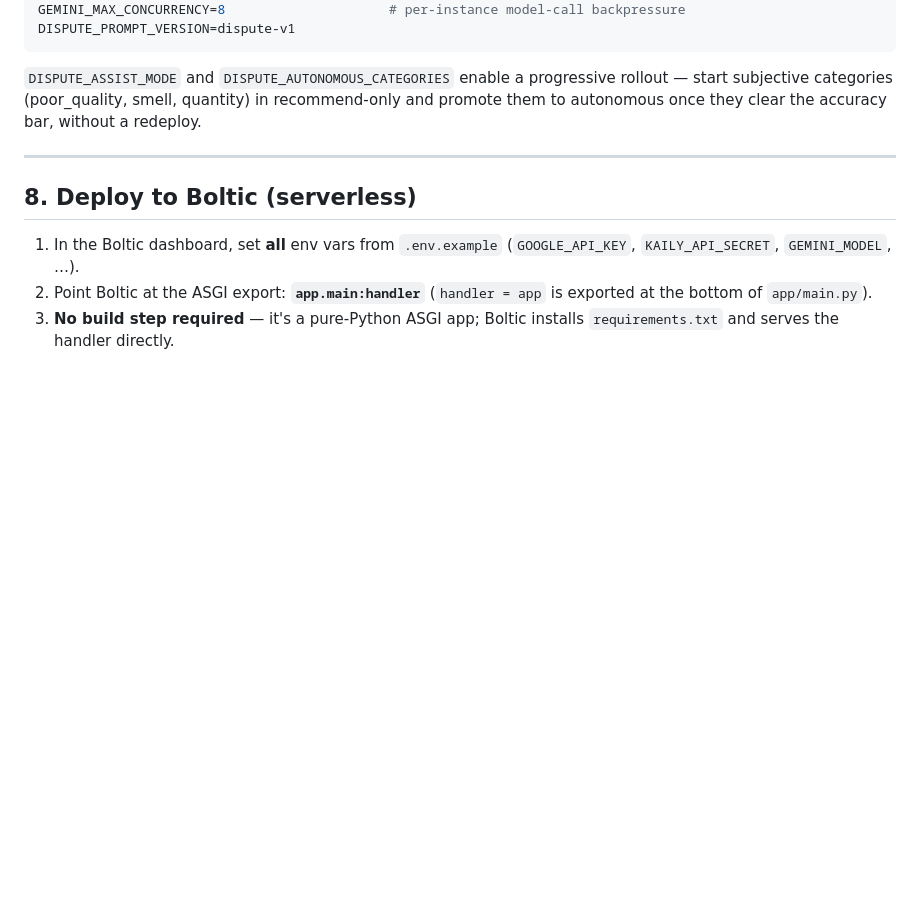
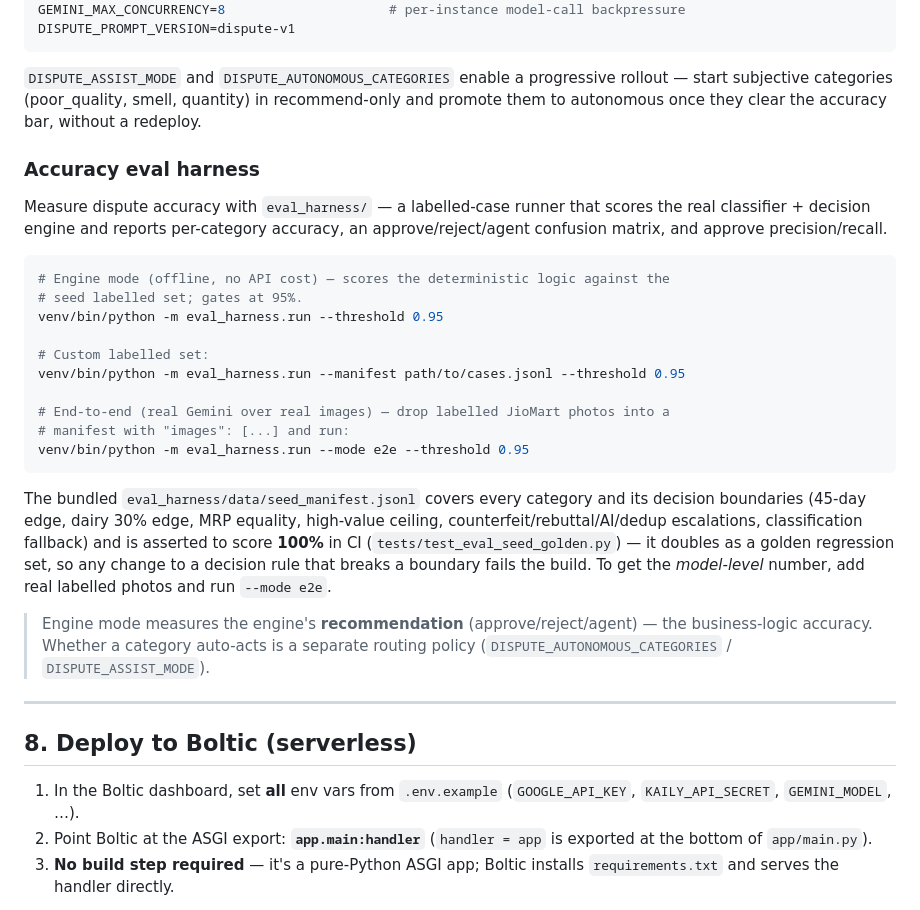
Before and after one commit to AdityaChaudhari901/ImgRec-JM, a Markdown page: README.md, the part around the change. GitHub-like rendering; blank space fills up the shorter version.

Commit message:
docs(eval): document the accuracy eval harness

````diff
--- a/README.md
+++ b/README.md
@@ -619,6 +619,36 @@ rollout — start subjective categories (poor_quality, smell, quantity) in
 recommend-only and promote them to autonomous once they clear the accuracy bar,
 without a redeploy.
 
+### Accuracy eval harness
+
+Measure dispute accuracy with `eval_harness/` — a labelled-case runner that scores
+the real classifier + decision engine and reports per-category accuracy, an
+approve/reject/agent confusion matrix, and approve precision/recall.
+
+```bash
+# Engine mode (offline, no API cost) — scores the deterministic logic against the
+# seed labelled set; gates at 95%.
+venv/bin/python -m eval_harness.run --threshold 0.95
+
+# Custom labelled set:
+venv/bin/python -m eval_harness.run --manifest path/to/cases.jsonl --threshold 0.95
+
+# End-to-end (real Gemini over real images) — drop labelled JioMart photos into a
+# manifest with "images": [...] and run:
+venv/bin/python -m eval_harness.run --mode e2e --threshold 0.95
+```
+
+The bundled `eval_harness/data/seed_manifest.jsonl` covers every category and its
+decision boundaries (45-day edge, dairy 30% edge, MRP equality, high-value ceiling,
+counterfeit/rebuttal/AI/dedup escalations, classification fallback) and is asserted
+to score **100%** in CI (`tests/test_eval_seed_golden.py`) — it doubles as a golden
+regression set, so any change to a decision rule that breaks a boundary fails the
+build. To get the *model-level* number, add real labelled photos and run `--mode e2e`.
+
+> Engine mode measures the engine's **recommendation** (approve/reject/agent) — the
+> business-logic accuracy. Whether a category auto-acts is a separate routing policy
+> (`DISPUTE_AUTONOMOUS_CATEGORIES` / `DISPUTE_ASSIST_MODE`).
+
 ---
 
 ## 8. Deploy to Boltic (serverless)
````
